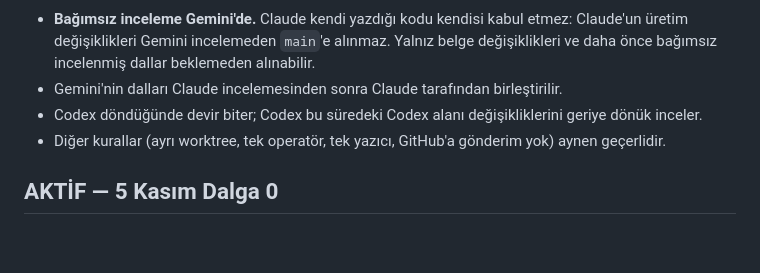
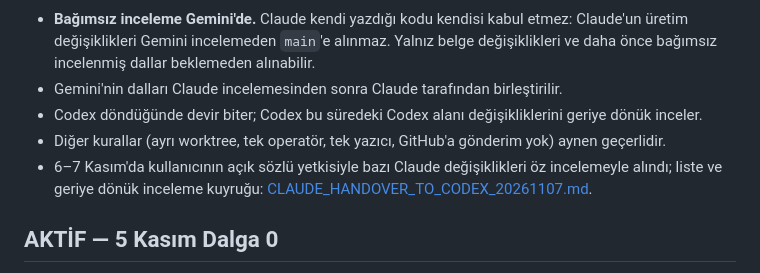
Before and after one commit to sdfallen/Quartz, a Markdown page: docs/PARALLEL_OWNERSHIP.md, the part around the change. GitHub-like rendering; blank space fills up the shorter version.

Commit message:
docs: handover summary for Codex and the self-review queue
Co-Authored-By: Claude Opus 5.5 <noreply@anthropic.com>

```diff
--- a/docs/PARALLEL_OWNERSHIP.md
+++ b/docs/PARALLEL_OWNERSHIP.md
@@ -10,6 +10,8 @@ Claude'dadır. Buna `main`'e birleştirme ve kullanıcı onaylı paket kurulumu
 - Gemini'nin dalları Claude incelemesinden sonra Claude tarafından birleştirilir.
 - Codex döndüğünde devir biter; Codex bu süredeki Codex alanı değişikliklerini geriye dönük inceler.
 - Diğer kurallar (ayrı worktree, tek operatör, tek yazıcı, GitHub'a gönderim yok) aynen geçerlidir.
+- 6–7 Kasım'da kullanıcının açık sözlü yetkisiyle bazı Claude değişiklikleri öz incelemeyle alındı; liste ve
+  geriye dönük inceleme kuyruğu: [CLAUDE_HANDOVER_TO_CODEX_20261107.md](CLAUDE_HANDOVER_TO_CODEX_20261107.md).
 
 ## AKTİF — 5 Kasım Dalga 0
 
```
Also changed, not shown: docs/CLAUDE_HANDOVER_TO_CODEX_20261107.md (added, +58 -0 lines).
